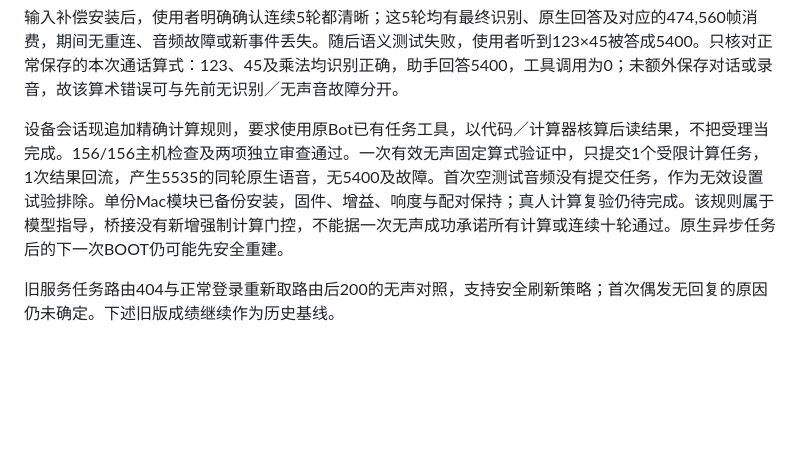
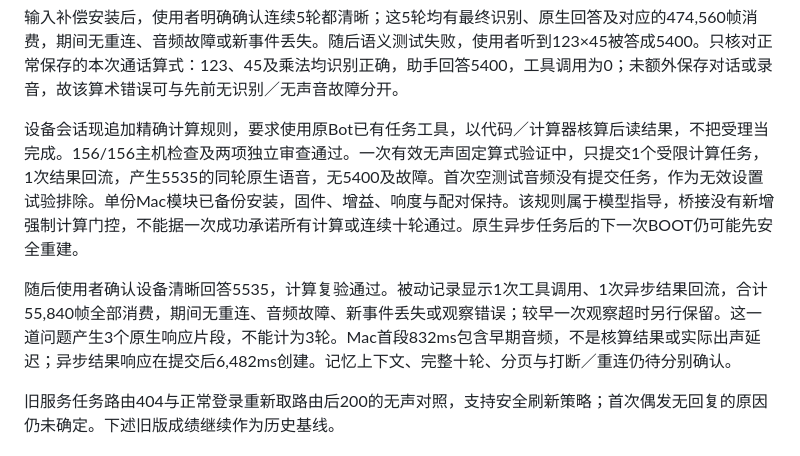
Before and after one commit to vliuyt/grok-bot-esp32-bridge, a Markdown page: docs/VALIDATION.md, the part around the change. GitHub-like rendering; blank space fills up the shorter version.

Commit message:
docs: confirm spoken arithmetic and native task result acceptance

```diff
--- a/docs/VALIDATION.md
+++ b/docs/VALIDATION.md
@@ -30,7 +30,9 @@ Mac桥接新增仅含相对时间、轮次、事件类型、会话内临时编
 
 输入补偿安装后，使用者明确确认连续5轮都清晰；这5轮均有最终识别、原生回答及对应的474,560帧消费，期间无重连、音频故障或新事件丢失。随后语义测试失败，使用者听到123×45被答成5400。只核对正常保存的本次通话算式：123、45及乘法均识别正确，助手回答5400，工具调用为0；未额外保存对话或录音，故该算术错误可与先前无识别／无声音故障分开。
 
-设备会话现追加精确计算规则，要求使用原Bot已有任务工具，以代码／计算器核算后读结果，不把受理当完成。156/156主机检查及两项独立审查通过。一次有效无声固定算式验证中，只提交1个受限计算任务，1次结果回流，产生5535的同轮原生语音，无5400及故障。首次空测试音频没有提交任务，作为无效设置试验排除。单份Mac模块已备份安装，固件、增益、响度与配对保持；真人计算复验仍待完成。该规则属于模型指导，桥接没有新增强制计算门控，不能据一次无声成功承诺所有计算或连续十轮通过。原生异步任务后的下一次BOOT仍可能先安全重建。
+设备会话现追加精确计算规则，要求使用原Bot已有任务工具，以代码／计算器核算后读结果，不把受理当完成。156/156主机检查及两项独立审查通过。一次有效无声固定算式验证中，只提交1个受限计算任务，1次结果回流，产生5535的同轮原生语音，无5400及故障。首次空测试音频没有提交任务，作为无效设置试验排除。单份Mac模块已备份安装，固件、增益、响度与配对保持。该规则属于模型指导，桥接没有新增强制计算门控，不能据一次成功承诺所有计算或连续十轮通过。原生异步任务后的下一次BOOT仍可能先安全重建。
+
+随后使用者确认设备清晰回答5535，计算复验通过。被动记录显示1次工具调用、1次异步结果回流，合计55,840帧全部消费，期间无重连、音频故障、新事件丢失或观察错误；较早一次观察超时另行保留。这一道问题产生3个原生响应片段，不能计为3轮。Mac首段832ms包含早期音频，不是核算结果或实际出声延迟；异步结果响应在提交后6,482ms创建。记忆上下文、完整十轮、分页与打断／重连仍待分别确认。
 
 旧服务任务路由404与正常登录重新取路由后200的无声对照，支持安全刷新策略；首次偶发无回复的原因仍未确定。下述旧版成绩继续作为历史基线。
 
```
Also changed, not shown: CHANGELOG.md (+1 -1 lines).
